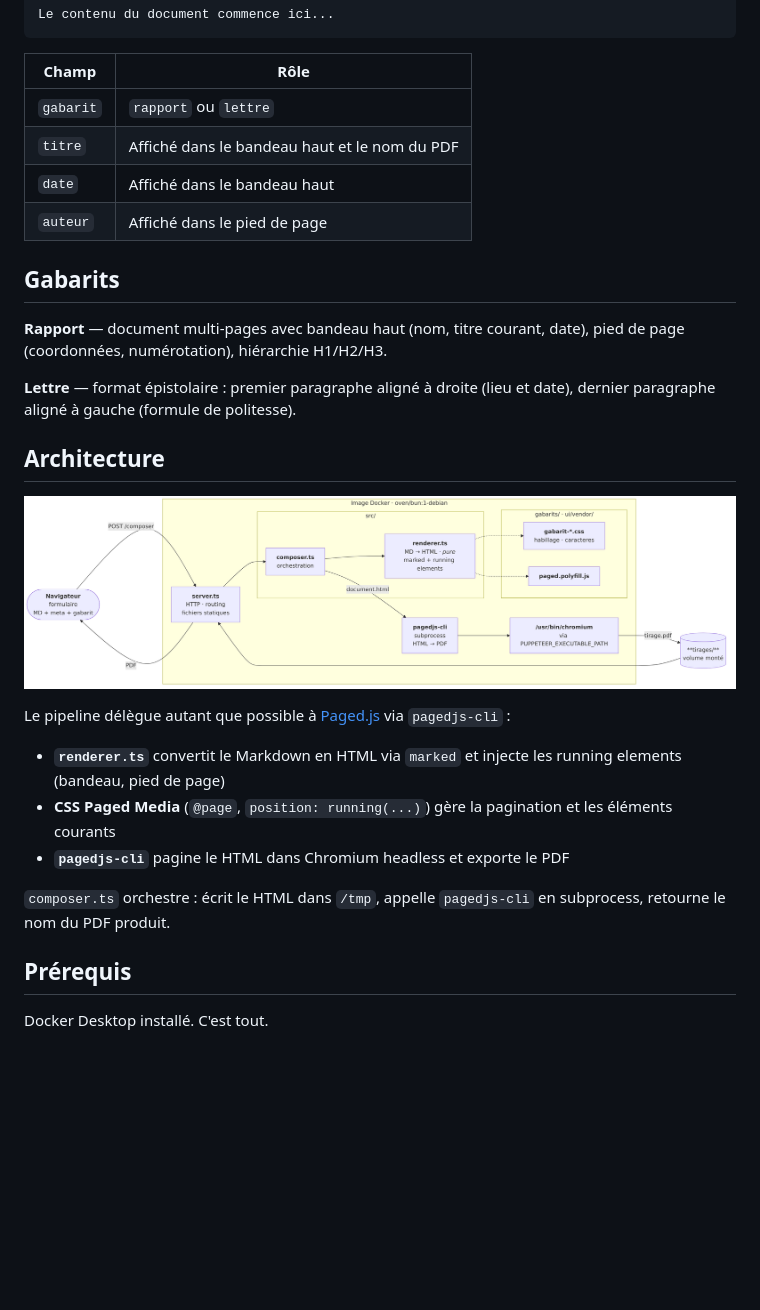
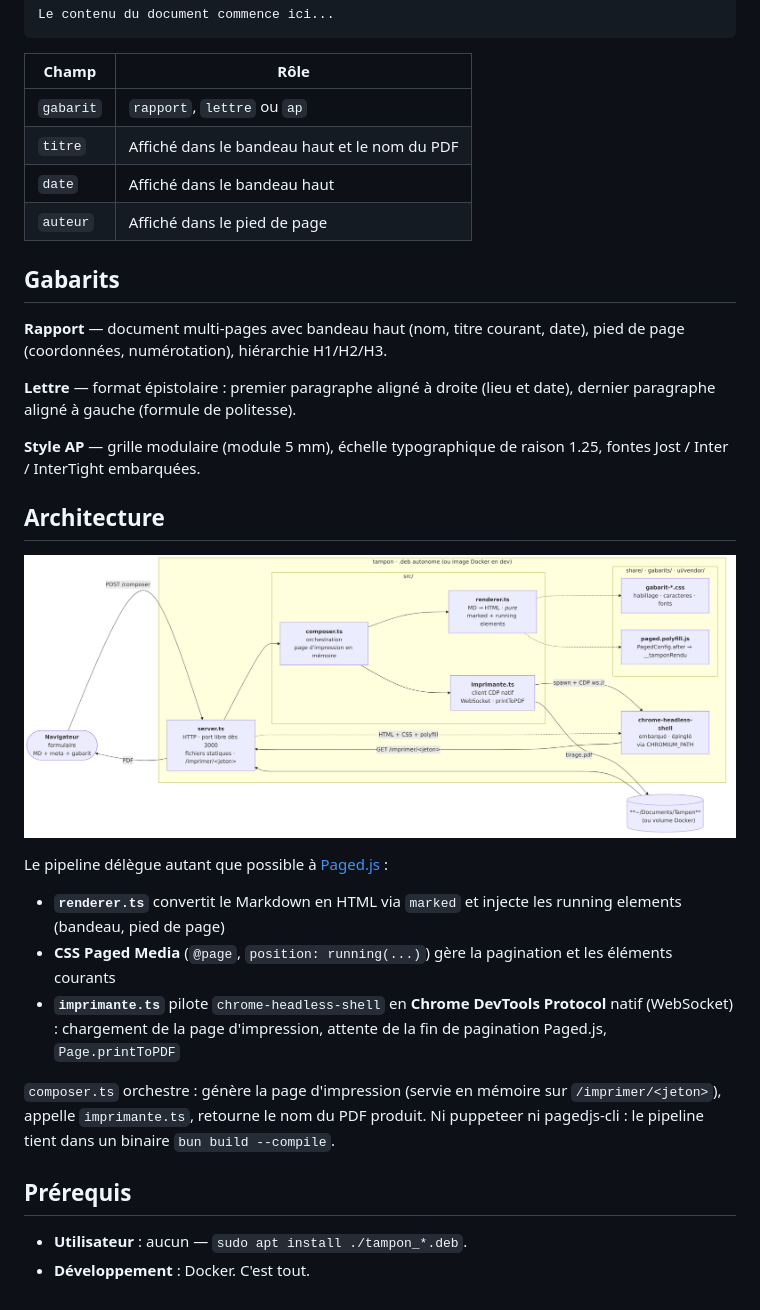
Before and after one commit to sans-titre/tampon, a Markdown page: README.md, the part around one of its changes. GitHub-like rendering; pictures changed too: docs/rendus/architecture.png; blank space fills up the shorter version.

```diff
--- a/README.md
+++ b/README.md
@@ -35,7 +48,7 @@ Le contenu du document commence ici...
 
 | Champ | Rôle |
 |---|---|
-| `gabarit` | `rapport` ou `lettre` |
+| `gabarit` | `rapport`, `lettre` ou `ap` |
 | `titre` | Affiché dans le bandeau haut et le nom du PDF |
 | `date` | Affiché dans le bandeau haut |
 | `auteur` | Affiché dans le pied de page |
@@ -46,18 +59,21 @@ Le contenu du document commence ici...
 
 **Lettre** — format épistolaire : premier paragraphe aligné à droite (lieu et date), dernier paragraphe aligné à gauche (formule de politesse).
 
+**Style AP** — grille modulaire (module 5 mm), échelle typographique de raison 1.25, fontes Jost / Inter / InterTight embarquées.
+
 ## Architecture
 
 ![Architecture](docs/rendus/architecture.png)
 
-Le pipeline délègue autant que possible à [Paged.js](https://pagedjs.org/) via `pagedjs-cli` :
+Le pipeline délègue autant que possible à [Paged.js](https://pagedjs.org/) :
 
 - **`renderer.ts`** convertit le Markdown en HTML via `marked` et injecte les running elements (bandeau, pied de page)
 - **CSS Paged Media** (`@page`, `position: running(...)`) gère la pagination et les éléments courants
-- **`pagedjs-cli`** pagine le HTML dans Chromium headless et exporte le PDF
+- **`imprimante.ts`** pilote `chrome-headless-shell` en **Chrome DevTools Protocol** natif (WebSocket) : chargement de la page d'impression, attente de la fin de pagination Paged.js, `Page.printToPDF`
 
-`composer.ts` orchestre : écrit le HTML dans `/tmp`, appelle `pagedjs-cli` en subprocess, retourne le nom du PDF produit.
+`composer.ts` orchestre : génère la page d'impression (servie en mémoire sur `/imprimer/<jeton>`), appelle `imprimante.ts`, retourne le nom du PDF produit. Ni puppeteer ni pagedjs-cli : le pipeline tient dans un binaire `bun build --compile`.
 
 ## Prérequis
 
-Docker Desktop installé. C'est tout.
+- **Utilisateur** : aucun — `sudo apt install ./tampon_*.deb`.
+- **Développement** : Docker. C'est tout.
```
Also changed, not shown: other parts of README.md (+15 -2 lines), docs/suivi/expedition-deb.md (added, +91 -0 lines), docs/suivi/prochaines_etapes.md (+24 -45 lines), 1 other file.
